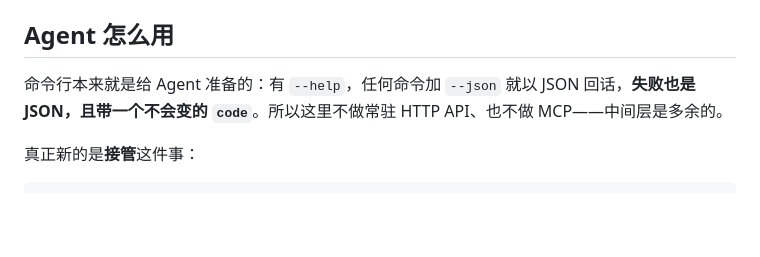
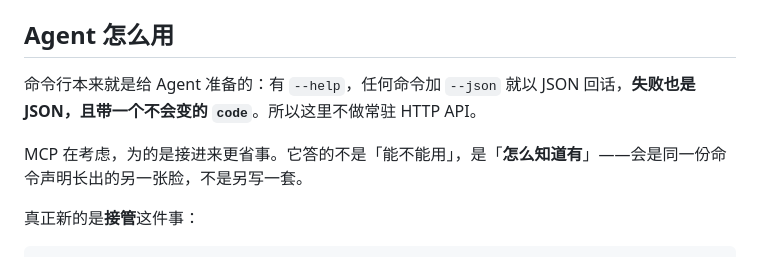
Before and after one commit to 33moren33/dsh-box, a Markdown page: README.md, the part around the change. GitHub-like rendering; blank space fills up the shorter version.

```diff
--- a/README.md
+++ b/README.md
@@ -92,7 +92,9 @@ npx dsh-box ls --json                                 # 任何命令加 --json
 
 ## Agent 怎么用
 
-命令行本来就是给 Agent 准备的：有 `--help`，任何命令加 `--json` 就以 JSON 回话，**失败也是 JSON，且带一个不会变的 `code`**。所以这里不做常驻 HTTP API、也不做 MCP——中间层是多余的。
+命令行本来就是给 Agent 准备的：有 `--help`，任何命令加 `--json` 就以 JSON 回话，**失败也是 JSON，且带一个不会变的 `code`**。所以这里不做常驻 HTTP API。
+
+MCP 在考虑，为的是接进来更省事。它答的不是「能不能用」，是「**怎么知道有**」——会是同一份命令声明长出的另一张脸，不是另写一套。
 
 真正新的是**接管**这件事：
 
```
Also changed, not shown: README.en.md (+3 -1 lines).
